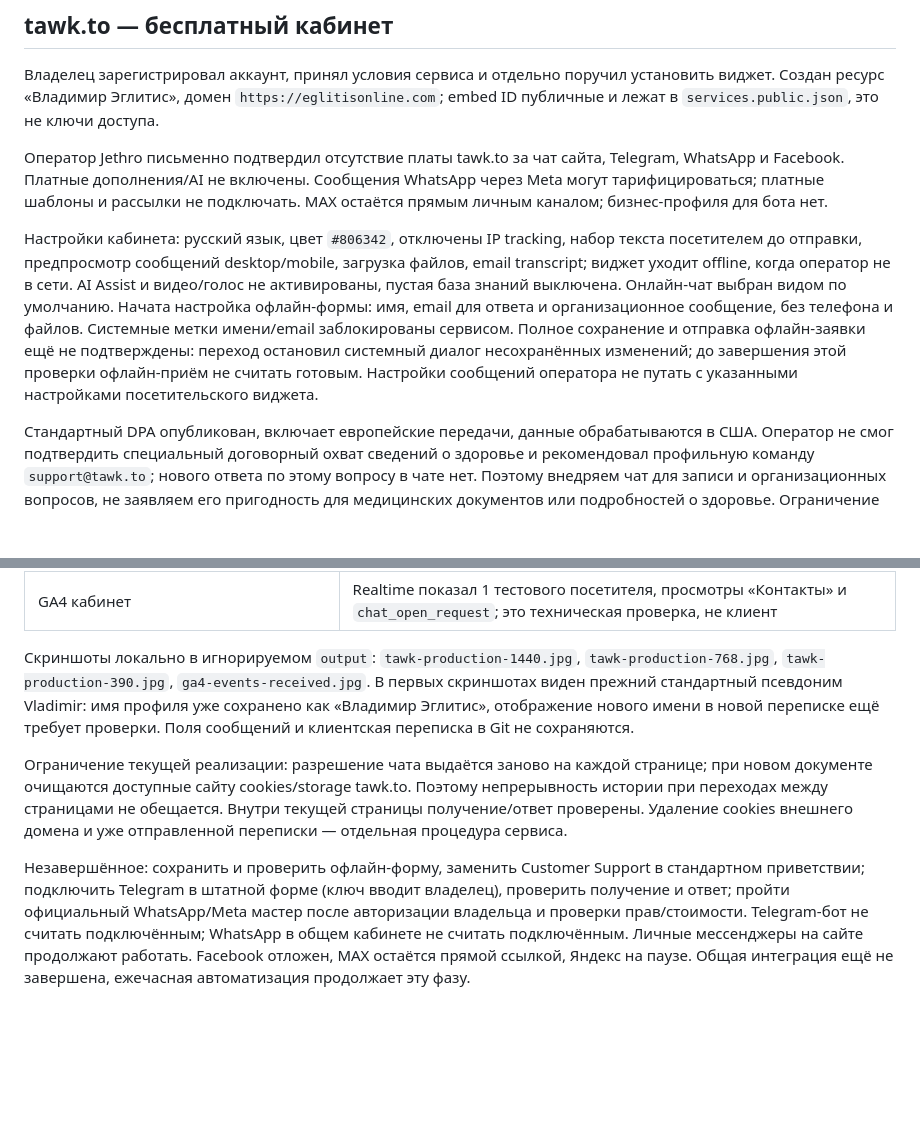
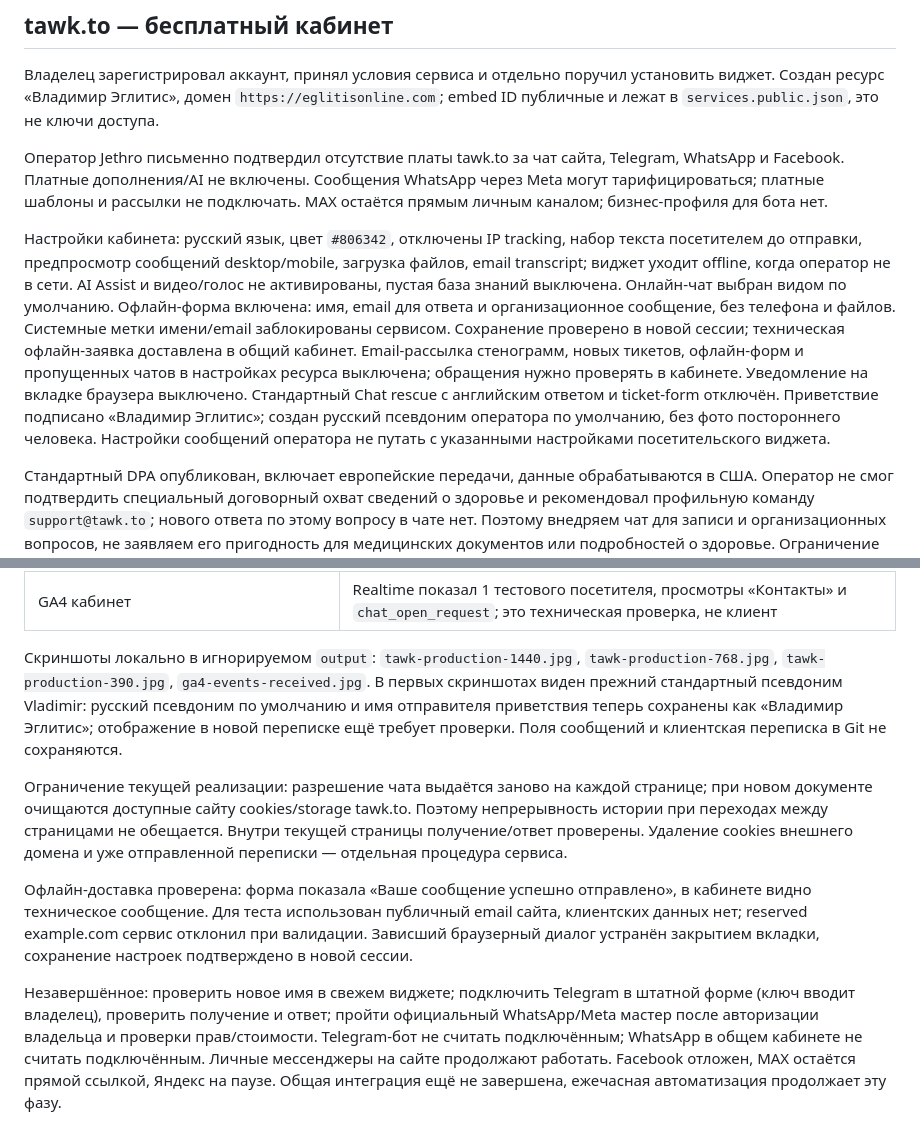
Before and after one commit to Vlad19540704/site-vladimir-eglitis, a Markdown page: INTEGRATIONS.md, 2 parts joined by grey strips. Drawn GitHub-style; blank space fills up the shorter version.

Commit message:
Document verified offline intake and Russian chat sender settings

```diff
--- a/INTEGRATIONS.md
+++ b/INTEGRATIONS.md
@@ -37,7 +37,7 @@
 
 Оператор Jethro письменно подтвердил отсутствие платы tawk.to за чат сайта, Telegram, WhatsApp и Facebook. Платные дополнения/AI не включены. Сообщения WhatsApp через Meta могут тарифицироваться; платные шаблоны и рассылки не подключать. MAX остаётся прямым личным каналом; бизнес-профиля для бота нет.
 
-Настройки кабинета: русский язык, цвет `#806342`, отключены IP tracking, набор текста посетителем до отправки, предпросмотр сообщений desktop/mobile, загрузка файлов, email transcript; виджет уходит offline, когда оператор не в сети. AI Assist и видео/голос не активированы, пустая база знаний выключена. Онлайн-чат выбран видом по умолчанию. Начата настройка офлайн-формы: имя, email для ответа и организационное сообщение, без телефона и файлов. Системные метки имени/email заблокированы сервисом. Полное сохранение и отправка офлайн-заявки ещё не подтверждены: переход остановил системный диалог несохранённых изменений; до завершения этой проверки офлайн-приём не считать готовым. Настройки сообщений оператора не путать с указанными настройками посетительского виджета.
+Настройки кабинета: русский язык, цвет `#806342`, отключены IP tracking, набор текста посетителем до отправки, предпросмотр сообщений desktop/mobile, загрузка файлов, email transcript; виджет уходит offline, когда оператор не в сети. AI Assist и видео/голос не активированы, пустая база знаний выключена. Онлайн-чат выбран видом по умолчанию. Офлайн-форма включена: имя, email для ответа и организационное сообщение, без телефона и файлов. Системные метки имени/email заблокированы сервисом. Сохранение проверено в новой сессии; техническая офлайн-заявка доставлена в общий кабинет. Email-рассылка стенограмм, новых тикетов, офлайн-форм и пропущенных чатов в настройках ресурса выключена; обращения нужно проверять в кабинете. Уведомление на вкладке браузера выключено. Стандартный Chat rescue с английским ответом и ticket-form отключён. Приветствие подписано «Владимир Эглитис»; создан русский псевдоним оператора по умолчанию, без фото постороннего человека. Настройки сообщений оператора не путать с указанными настройками посетительского виджета.
 
 Стандартный DPA опубликован, включает европейские передачи, данные обрабатываются в США. Оператор не смог подтвердить специальный договорный охват сведений о здоровье и рекомендовал профильную команду `support@tawk.to`; нового ответа по этому вопросу в чате нет. Поэтому внедряем чат для записи и организационных вопросов, не заявляем его пригодность для медицинских документов или подробностей о здоровье. Ограничение явно показано до загрузки и в политике. Это не заключение юриста и не подтверждение поставщика для медицинской переписки. Автоматическое удаление по сроку не подтверждено; политика не обещает его.
 
@@ -95,8 +95,10 @@ Telegram интеграция в Jivo требует бота через офи
 | GA4 транспорт | HTTP 204; запросов до согласия нет; отказ сохраняется, отзыв останавливает запросы, cookies очищаются |
 | GA4 кабинет | Realtime показал 1 тестового посетителя, просмотры «Контакты» и `chat_open_request`; это техническая проверка, не клиент |
 
-Скриншоты локально в игнорируемом `output`: `tawk-production-1440.jpg`, `tawk-production-768.jpg`, `tawk-production-390.jpg`, `ga4-events-received.jpg`. В первых скриншотах виден прежний стандартный псевдоним Vladimir: имя профиля уже сохранено как «Владимир Эглитис», отображение нового имени в новой переписке ещё требует проверки. Поля сообщений и клиентская переписка в Git не сохраняются.
+Скриншоты локально в игнорируемом `output`: `tawk-production-1440.jpg`, `tawk-production-768.jpg`, `tawk-production-390.jpg`, `ga4-events-received.jpg`. В первых скриншотах виден прежний стандартный псевдоним Vladimir: русский псевдоним по умолчанию и имя отправителя приветствия теперь сохранены как «Владимир Эглитис»; отображение в новой переписке ещё требует проверки. Поля сообщений и клиентская переписка в Git не сохраняются.
 
 Ограничение текущей реализации: разрешение чата выдаётся заново на каждой странице; при новом документе очищаются доступные сайту cookies/storage tawk.to. Поэтому непрерывность истории при переходах между страницами не обещается. Внутри текущей страницы получение/ответ проверены. Удаление cookies внешнего домена и уже отправленной переписки — отдельная процедура сервиса.
 
-Незавершённое: сохранить и проверить офлайн-форму, заменить Customer Support в стандартном приветствии; подключить Telegram в штатной форме (ключ вводит владелец), проверить получение и ответ; пройти официальный WhatsApp/Meta мастер после авторизации владельца и проверки прав/стоимости. Telegram-бот не считать подключённым; WhatsApp в общем кабинете не считать подключённым. Личные мессенджеры на сайте продолжают работать. Facebook отложен, MAX остаётся прямой ссылкой, Яндекс на паузе. Общая интеграция ещё не завершена, ежечасная автоматизация продолжает эту фазу.
+Офлайн-доставка проверена: форма показала «Ваше сообщение успешно отправлено», в кабинете видно техническое сообщение. Для теста использован публичный email сайта, клиентских данных нет; reserved example.com сервис отклонил при валидации. Зависший браузерный диалог устранён закрытием вкладки, сохранение настроек подтверждено в новой сессии.
+
+Незавершённое: проверить новое имя в свежем виджете; подключить Telegram в штатной форме (ключ вводит владелец), проверить получение и ответ; пройти официальный WhatsApp/Meta мастер после авторизации владельца и проверки прав/стоимости. Telegram-бот не считать подключённым; WhatsApp в общем кабинете не считать подключённым. Личные мессенджеры на сайте продолжают работать. Facebook отложен, MAX остаётся прямой ссылкой, Яндекс на паузе. Общая интеграция ещё не завершена, ежечасная автоматизация продолжает эту фазу.
```
Also changed, not shown: FREE_INBOX_EVALUATION.md (+1 -1 lines).
